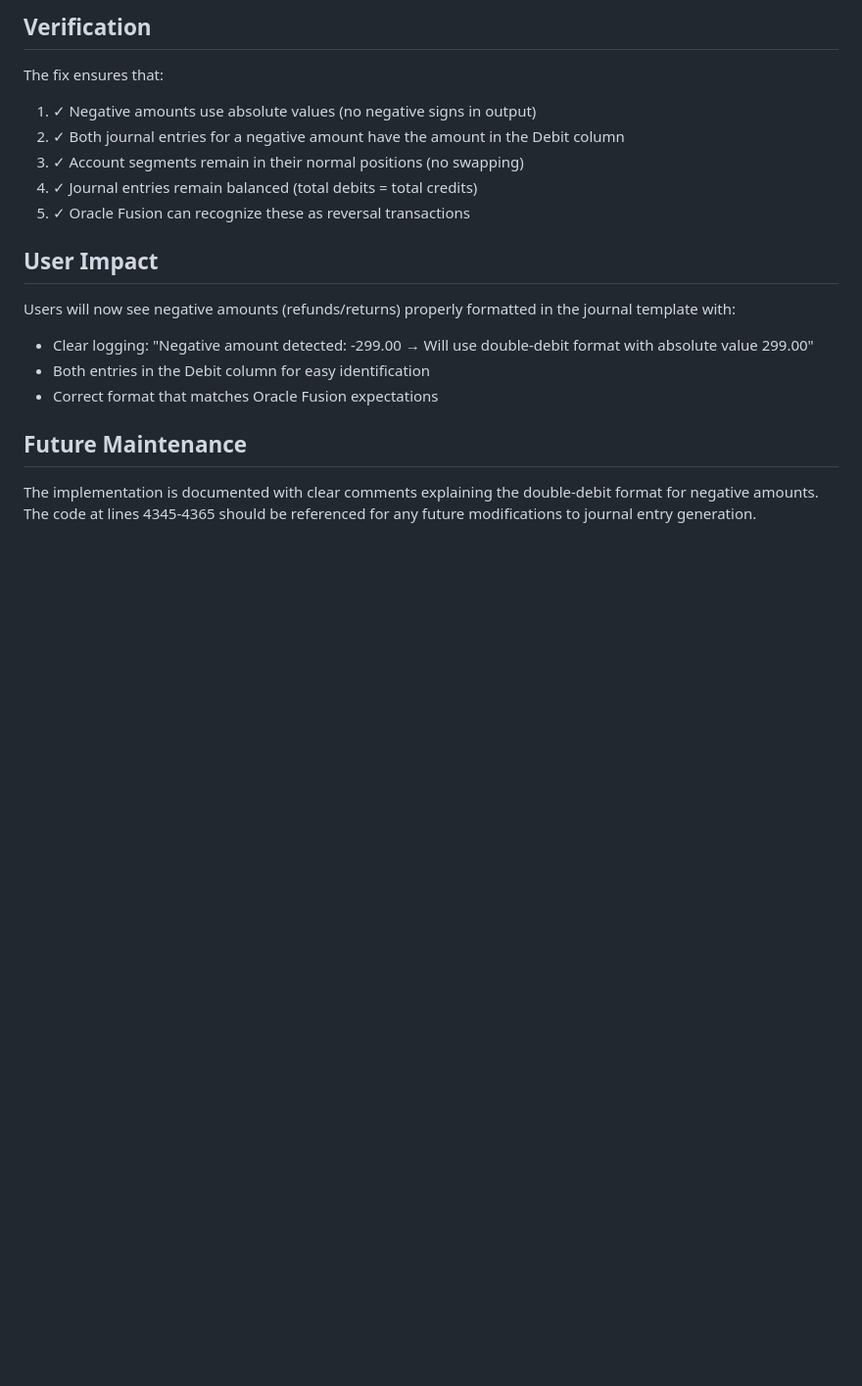
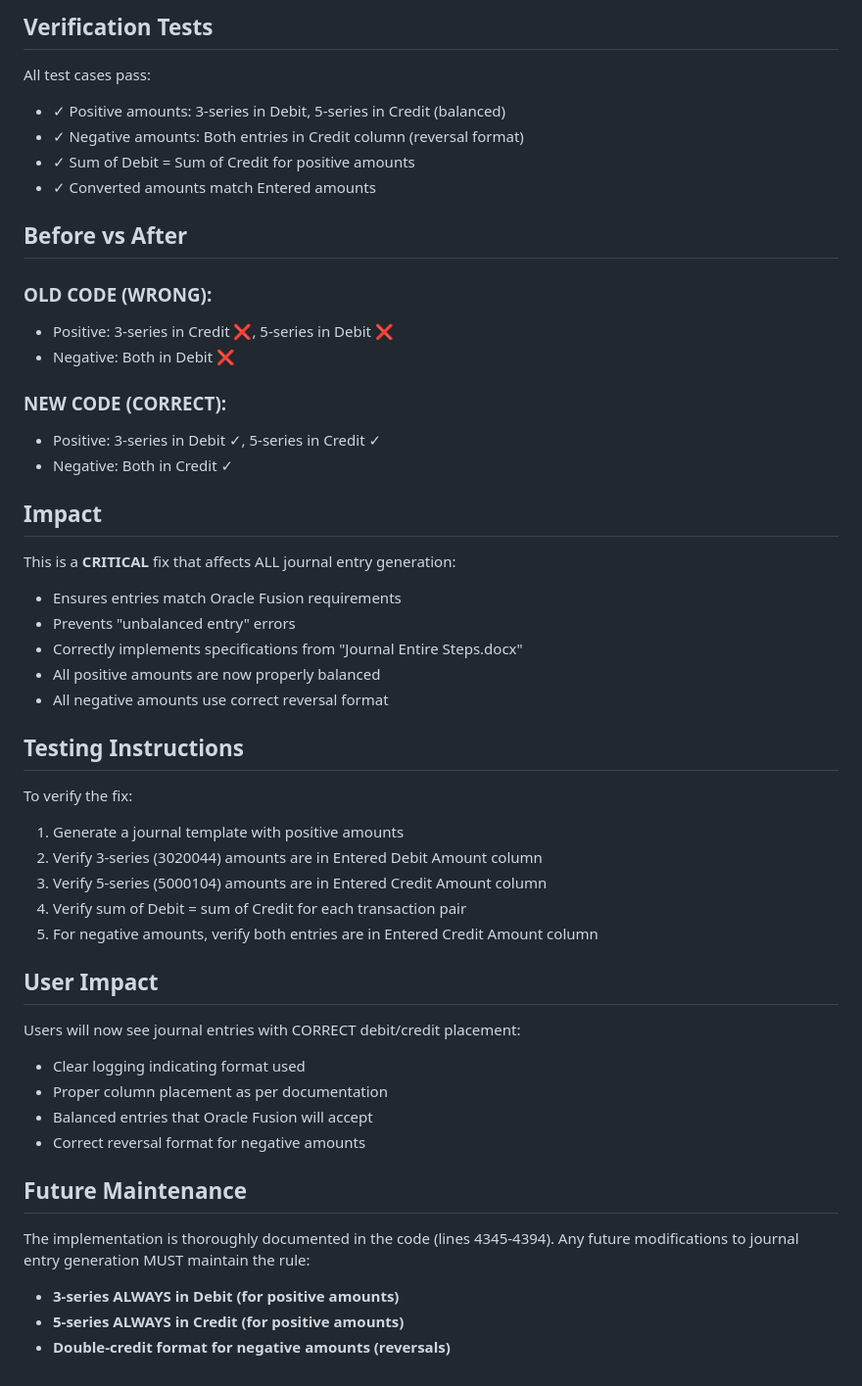
Before and after one commit to MUSTAQ-AHAMMAD/miss-receipt-template, a Markdown page: NEGATIVE_AMOUNT_FIX_COMPLETE.md, the part around one of its changes. Shown at 98% size. Drawn GitHub-style; blank space fills up the shorter version.

```diff
--- a/NEGATIVE_AMOUNT_FIX_COMPLETE.md
+++ b/NEGATIVE_AMOUNT_FIX_COMPLETE.md
@@ -70,17 +57,46 @@ Tested with ZAHRAN payment file:
 
-## Verification
-The fix ensures that:
-1. ✓ Negative amounts use absolute values (no negative signs in output)
-2. ✓ Both journal entries for a negative amount have the amount in the Debit column
-3. ✓ Account segments remain in their normal positions (no swapping)
-4. ✓ Journal entries remain balanced (total debits = total credits)
-5. ✓ Oracle Fusion can recognize these as reversal transactions
+## Verification Tests
+All test cases pass:
+- ✓ Positive amounts: 3-series in Debit, 5-series in Credit (balanced)
+- ✓ Negative amounts: Both entries in Credit column (reversal format)
+- ✓ Sum of Debit = Sum of Credit for positive amounts
+- ✓ Converted amounts match Entered amounts
+
+## Before vs After
+
+### OLD CODE (WRONG):
+- Positive: 3-series in Credit ❌, 5-series in Debit ❌
+- Negative: Both in Debit ❌
+
+### NEW CODE (CORRECT):
+- Positive: 3-series in Debit ✓, 5-series in Credit ✓
+- Negative: Both in Credit ✓
+
+## Impact
+This is a **CRITICAL** fix that affects ALL journal entry generation:
+- Ensures entries match Oracle Fusion requirements
+- Prevents "unbalanced entry" errors
+- Correctly implements specifications from "Journal Entire Steps.docx"
+- All positive amounts are now properly balanced
+- All negative amounts use correct reversal format
+
+## Testing Instructions
+To verify the fix:
+1. Generate a journal template with positive amounts
+2. Verify 3-series (3020044) amounts are in Entered Debit Amount column
+3. Verify 5-series (5000104) amounts are in Entered Credit Amount column
+4. Verify sum of Debit = sum of Credit for each transaction pair
+5. For negative amounts, verify both entries are in Entered Credit Amount column
 
 ## User Impact
-Users will now see negative amounts (refunds/returns) properly formatted in the journal template with:
-- Clear logging: "Negative amount detected: -299.00 → Will use double-debit format with absolute value 299.00"
-- Both entries in the Debit column for easy identification
-- Correct format that matches Oracle Fusion expectations
+Users will now see journal entries with CORRECT debit/credit placement:
+- Clear logging indicating format used
+- Proper column placement as per documentation
+- Balanced entries that Oracle Fusion will accept
+- Correct reversal format for negative amounts
 
 ## Future Maintenance
-The implementation is documented with clear comments explaining the double-debit format for negative amounts. The code at lines 4345-4365 should be referenced for any future modifications to journal entry generation.
+The implementation is thoroughly documented in the code (lines 4345-4394). Any future modifications to journal entry generation MUST maintain the rule:
+- **3-series ALWAYS in Debit (for positive amounts)**
+- **5-series ALWAYS in Credit (for positive amounts)**
+- **Double-credit format for negative amounts (reversals)**
```
Also changed, not shown: other parts of NEGATIVE_AMOUNT_FIX_COMPLETE.md (+34 -47 lines).
